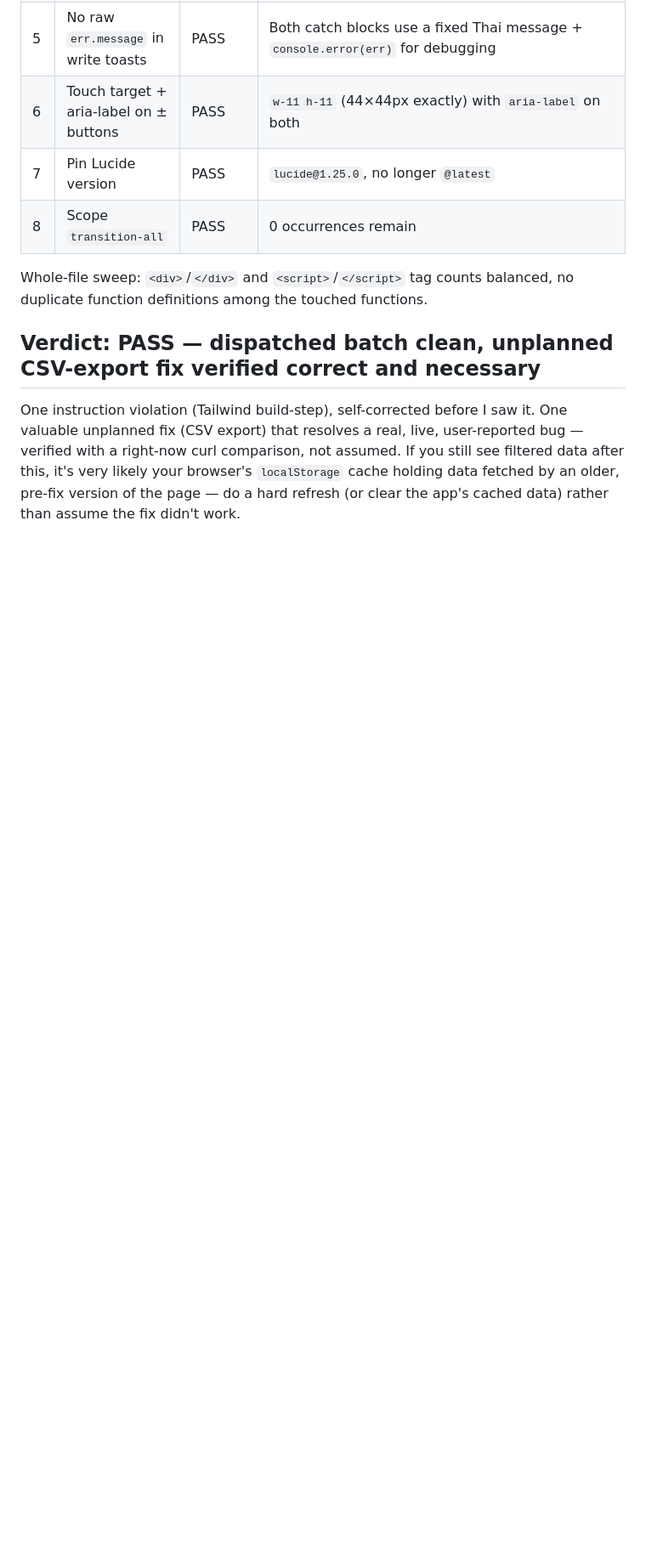
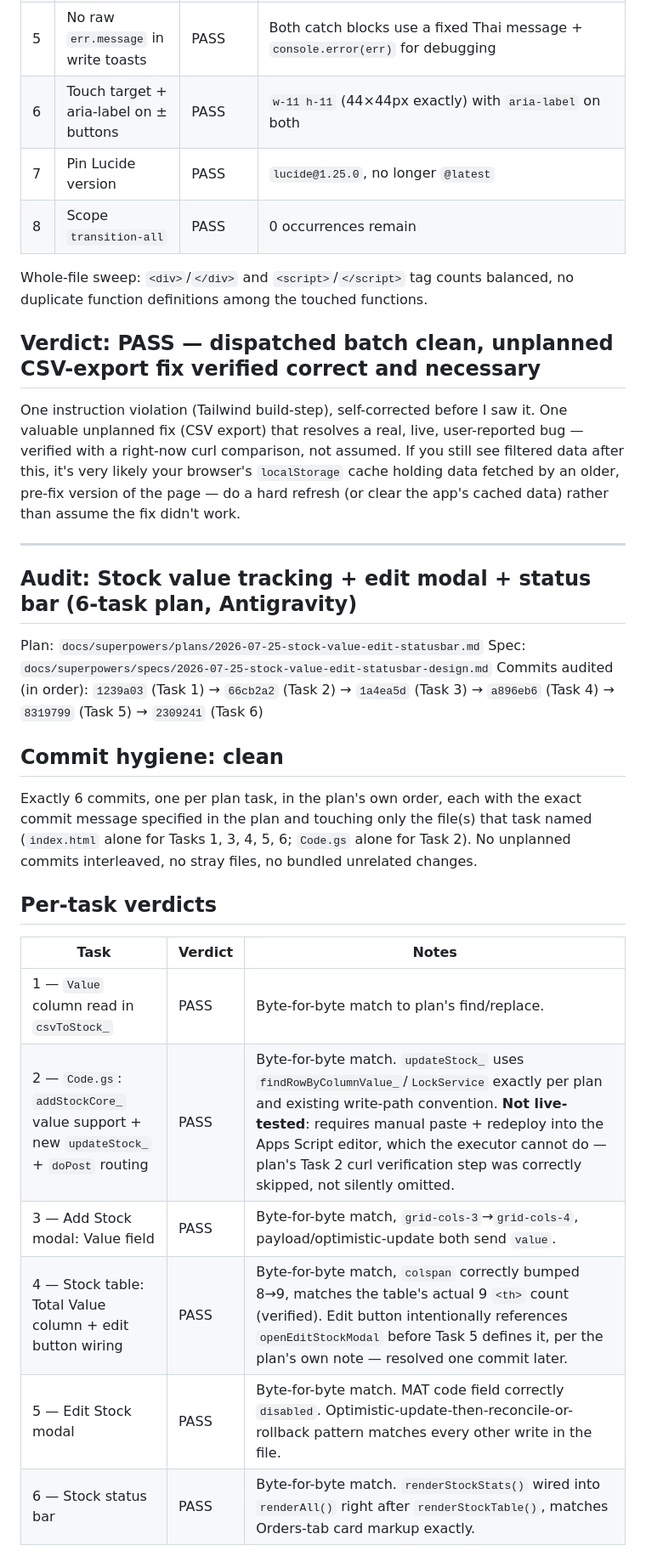
Before and after one commit to TheFirstzOne/Pr_Report, a Markdown page: AUDIT.md, the part around one of its changes. Shown at 85% size. Drawn GitHub-style; blank space fills up the shorter version.

```diff
--- a/AUDIT.md
+++ b/AUDIT.md
@@ -135,3 +135,27 @@ Whole-file sweep: `<div>`/`</div>` and `<script>`/`</script>` tag counts balance
 ## Verdict: PASS — dispatched batch clean, unplanned CSV-export fix verified correct and necessary
 
 One instruction violation (Tailwind build-step), self-corrected before I saw it. One valuable unplanned fix (CSV export) that resolves a real, live, user-reported bug — verified with a right-now curl comparison, not assumed. If you still see filtered data after this, it's very likely your browser's `localStorage` cache holding data fetched by an older, pre-fix version of the page — do a hard refresh (or clear the app's cached data) rather than assume the fix didn't work.
+
+---
+
+## Audit: Stock value tracking + edit modal + status bar (6-task plan, Antigravity)
+
+Plan: `docs/superpowers/plans/2026-07-25-stock-value-edit-statusbar.md`
+Spec: `docs/superpowers/specs/2026-07-25-stock-value-edit-statusbar-design.md`
+Commits audited (in order): `1239a03` (Task 1) → `66cb2a2` (Task 2) → `1a4ea5d` (Task 3) → `a896eb6` (Task 4) → `8319799` (Task 5) → `2309241` (Task 6)
+
+## Commit hygiene: clean
+
+Exactly 6 commits, one per plan task, in the plan's own order, each with the exact commit message specified in the plan and touching only the file(s) that task named (`index.html` alone for Tasks 1, 3, 4, 5, 6; `Code.gs` alone for Task 2). No unplanned commits interleaved, no stray files, no bundled unrelated changes.
+
+## Per-task verdicts
+
+| Task | Verdict | Notes |
+|---|---|---|
+| 1 — `Value` column read in `csvToStock_` | PASS | Byte-for-byte match to plan's find/replace. |
+| 2 — `Code.gs`: `addStockCore_` value support + new `updateStock_` + `doPost` routing | PASS | Byte-for-byte match. `updateStock_` uses `findRowByColumnValue_`/`LockService` exactly per plan and existing write-path convention. **Not live-tested**: requires manual paste + redeploy into the Apps Script editor, which the executor cannot do — plan's Task 2 curl verification step was correctly skipped, not silently omitted. |
+| 3 — Add Stock modal: Value field | PASS | Byte-for-byte match, `grid-cols-3`→`grid-cols-4`, payload/optimistic-update both send `value`. |
+| 4 — Stock table: Total Value column + edit button wiring | PASS | Byte-for-byte match, `colspan` correctly bumped 8→9, matches the table's actual 9 `<th>` count (verified). Edit button intentionally references `openEditStockModal` before Task 5 defines it, per the plan's own note — resolved one commit later. |
+| 5 — Edit Stock modal | PASS | Byte-for-byte match. MAT code field correctly `disabled`. Optimistic-update-then-reconcile-or-rollback pattern matches every other write in the file. |
+| 6 — Stock status bar | PASS | Byte-for-byte match. `renderStockStats()` wired into `renderAll()` right after `renderStockTable()`, matches Orders-tab card markup exactly. |
+
```
Also changed, not shown: other parts of AUDIT.md (+16 -0 lines).
